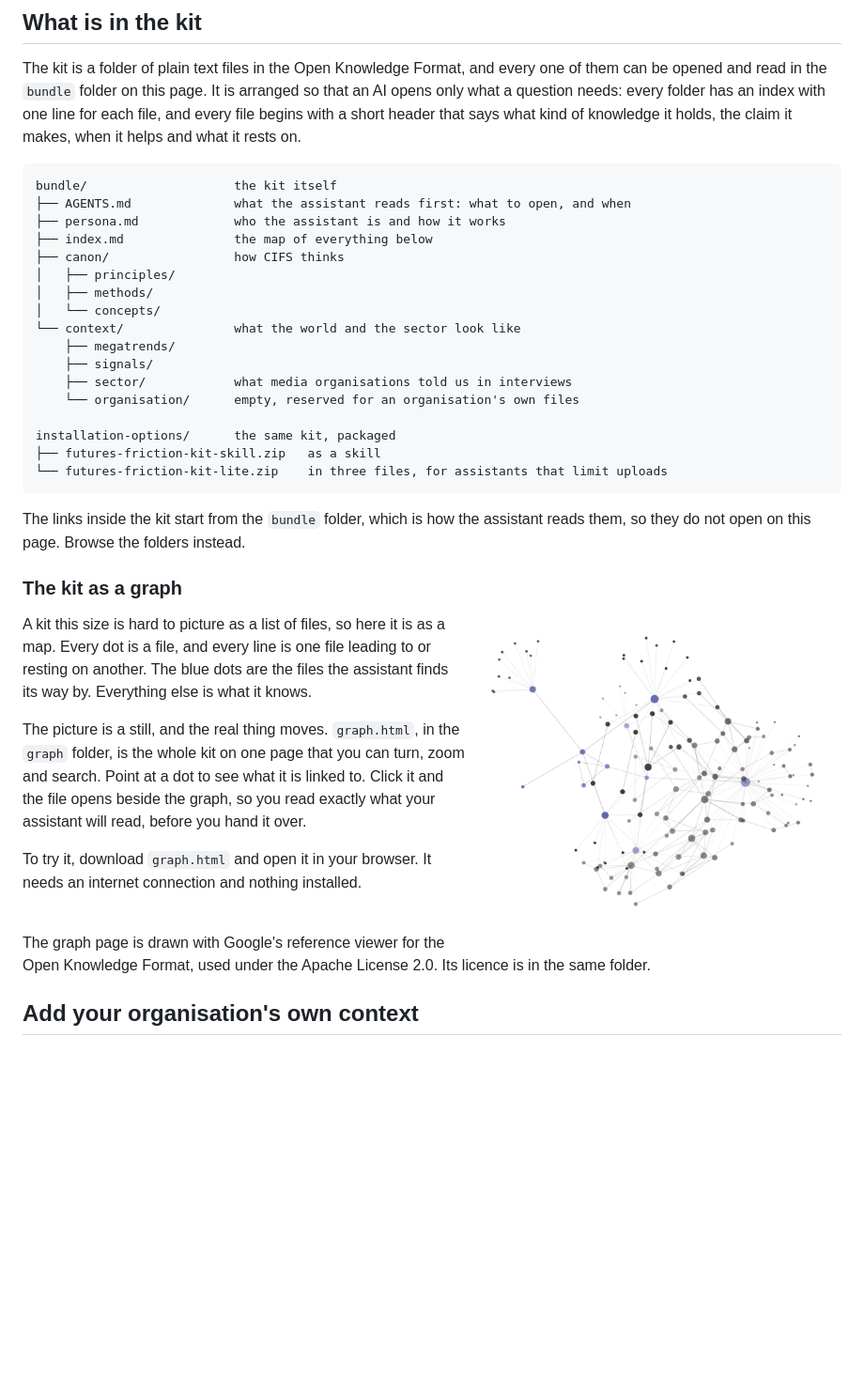
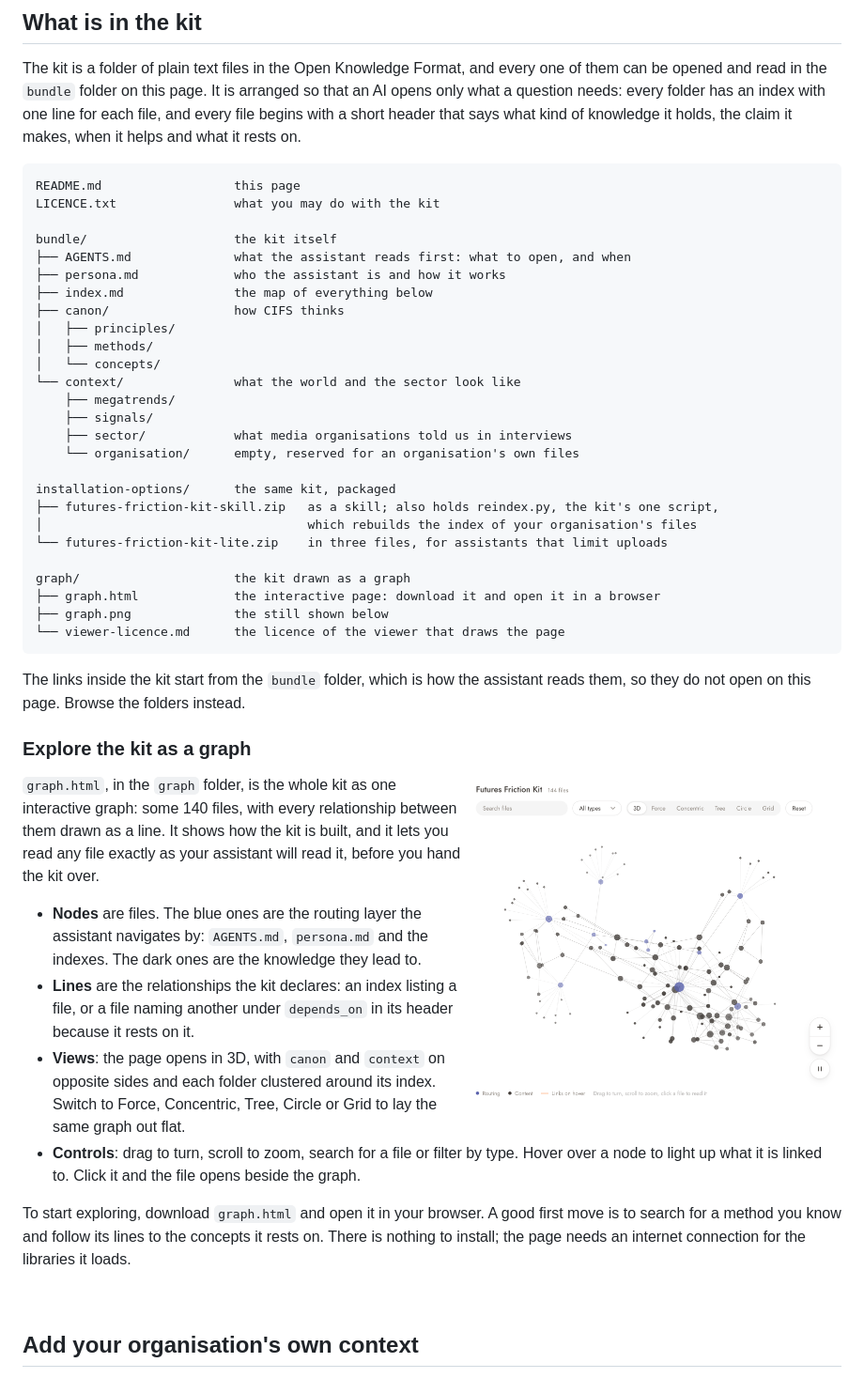
Before and after one commit to noahhajji/futures-friction-kit-pre-release-sandbox, a Markdown page: README.md, the part around the change. Shown at 94% size. GitHub-like rendering; pictures changed too: graph/graph.png; blank space fills up the shorter version.

Commit message:
README: graph section rewritten and file tree lists the graph folder; new still of the graph page; viewer credit moved to LICENCE.txt

````diff
--- a/README.md
+++ b/README.md
@@ -33,6 +33,9 @@ The logic of your AI system might change. If a step does not match, ask your AI.
 The kit is a folder of plain text files in the Open Knowledge Format, and every one of them can be opened and read in the `bundle` folder on this page. It is arranged so that an AI opens only what a question needs: every folder has an index with one line for each file, and every file begins with a short header that says what kind of knowledge it holds, the claim it makes, when it helps and what it rests on.
 
 ```text
+README.md                  this page
+LICENCE.txt                what you may do with the kit
+
 bundle/                    the kit itself
 ├── AGENTS.md              what the assistant reads first: what to open, and when
 ├── persona.md             who the assistant is and how it works
@@ -48,25 +51,32 @@ bundle/                    the kit itself
     └── organisation/      empty, reserved for an organisation's own files
 
 installation-options/      the same kit, packaged
-├── futures-friction-kit-skill.zip   as a skill
+├── futures-friction-kit-skill.zip   as a skill; also holds reindex.py, the kit's one script,
+│                                    which rebuilds the index of your organisation's files
 └── futures-friction-kit-lite.zip    in three files, for assistants that limit uploads
+
+graph/                     the kit drawn as a graph
+├── graph.html             the interactive page: download it and open it in a browser
+├── graph.png              the still shown below
+└── viewer-licence.md      the licence of the viewer that draws the page
 ```
 
 The links inside the kit start from the `bundle` folder, which is how the assistant reads them, so they do not open on this page. Browse the folders instead.
 
-### The kit as a graph
+### Explore the kit as a graph
 
-<img src="graph/graph.png" alt="The kit drawn as a graph: a dot for every file and a line for every link between two files" align="right" width="46%">
+<img src="graph/graph.png" alt="The graph page: the kit drawn as a dot for every file and a line for every link, with a search field, a type filter, six views, and buttons to zoom and to pause the turning" align="right" width="46%">
 
-A kit this size is hard to picture as a list of files, so here it is as a map. Every dot is a file, and every line is one file leading to or resting on another. The blue dots are the files the assistant finds its way by. Everything else is what it knows.
+`graph.html`, in the `graph` folder, is the whole kit as one interactive graph: some 140 files, with every relationship between them drawn as a line. It shows how the kit is built, and it lets you read any file exactly as your assistant will read it, before you hand the kit over.
 
-The picture is a still, and the real thing moves. `graph.html`, in the `graph` folder, is the whole kit on one page that you can turn, zoom and search. Point at a dot to see what it is linked to. Click it and the file opens beside the graph, so you read exactly what your assistant will read, before you hand it over.
+- **Nodes** are files. The blue ones are the routing layer the assistant navigates by: `AGENTS.md`, `persona.md` and the indexes. The dark ones are the knowledge they lead to.
+- **Lines** are the relationships the kit declares: an index listing a file, or a file naming another under `depends_on` in its header because it rests on it.
+- **Views**: the page opens in 3D, with `canon` and `context` on opposite sides and each folder clustered around its index. Switch to Force, Concentric, Tree, Circle or Grid to lay the same graph out flat.
+- **Controls**: drag to turn, scroll to zoom, search for a file or filter by type. Hover over a node to light up what it is linked to. Click it and the file opens beside the graph.
 
-To try it, download `graph.html` and open it in your browser. It needs an internet connection and nothing installed.
+To start exploring, download `graph.html` and open it in your browser. A good first move is to search for a method you know and follow its lines to the concepts it rests on. There is nothing to install; the page needs an internet connection for the libraries it loads.
 
 <br clear="right">
-
-The graph page is drawn with Google's reference viewer for the Open Knowledge Format, used under the Apache License 2.0. Its licence is in the same folder.
 
 ## Add your organisation's own context
 
````
Also changed, not shown: 4 other files.
